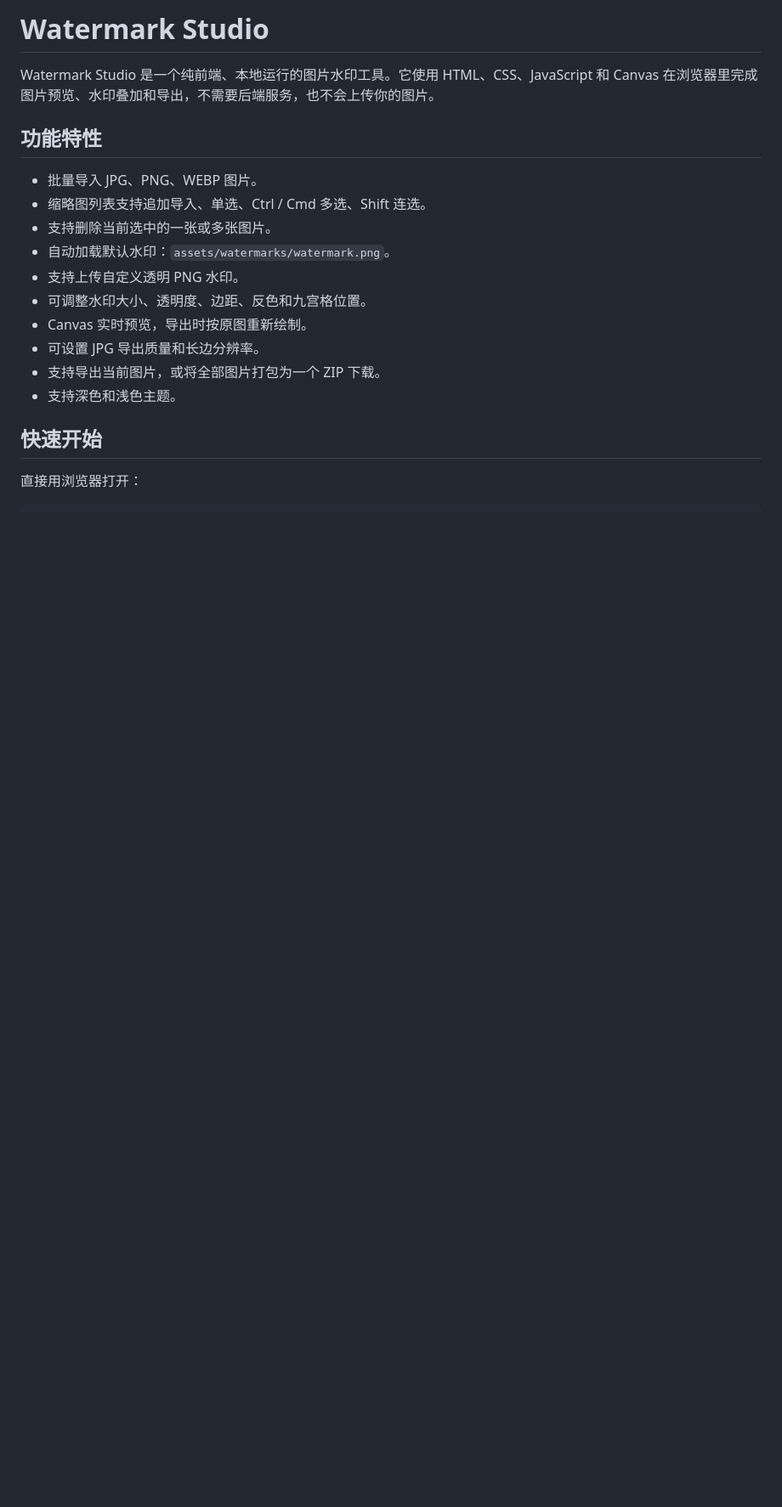
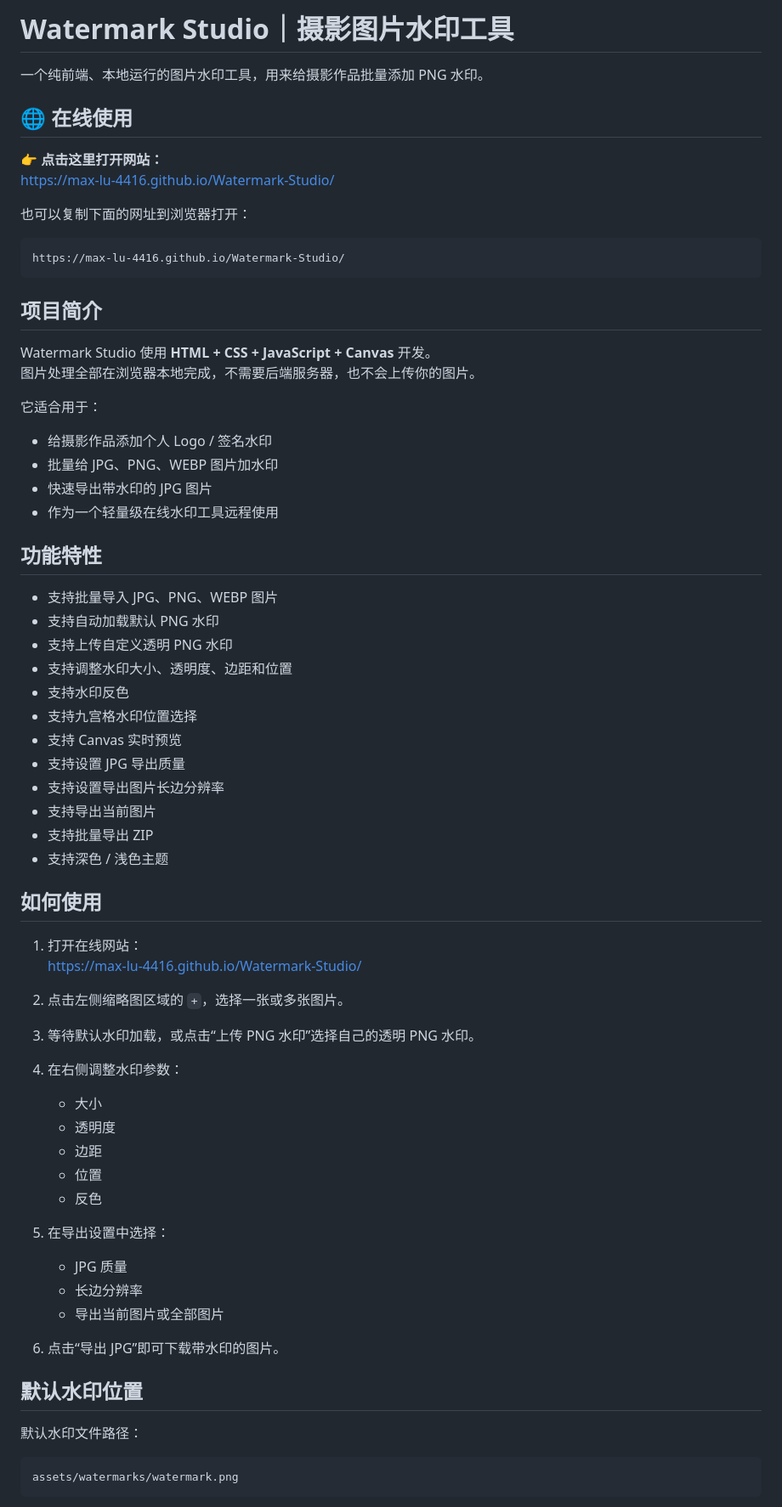
Before and after one commit to Max-lu-4416/Watermark-Studio, a Markdown page: README.md, the part around one of its changes. Shown at 85% size. Rendered like a GitHub page; blank space fills up the shorter version.

````diff
--- a/README.md
+++ b/README.md
@@ -1,20 +1,73 @@
-# Watermark Studio
+# Watermark Studio｜摄影图片水印工具
 
-Watermark Studio 是一个纯前端、本地运行的图片水印工具。它使用 HTML、CSS、JavaScript 和 Canvas 在浏览器里完成图片预览、水印叠加和导出，不需要后端服务，也不会上传你的图片。
+一个纯前端、本地运行的图片水印工具，用来给摄影作品批量添加 PNG 水印。
+
+## 🌐 在线使用
+
+👉 **点击这里打开网站：**
+[https://max-lu-4416.github.io/Watermark-Studio/](https://max-lu-4416.github.io/Watermark-Studio/)
+
+也可以复制下面的网址到浏览器打开：
+
+```text
+https://max-lu-4416.github.io/Watermark-Studio/
+```
+
+## 项目简介
+
+Watermark Studio 使用 **HTML + CSS + JavaScript + Canvas** 开发。
+图片处理全部在浏览器本地完成，不需要后端服务器，也不会上传你的图片。
+
+它适合用于：
+
+- 给摄影作品添加个人 Logo / 签名水印
+- 批量给 JPG、PNG、WEBP 图片加水印
+- 快速导出带水印的 JPG 图片
+- 作为一个轻量级在线水印工具远程使用
 
 ## 功能特性
 
-- 批量导入 JPG、PNG、WEBP 图片。
-- 缩略图列表支持追加导入、单选、Ctrl / Cmd 多选、Shift 连选。
-- 支持删除当前选中的一张或多张图片。
-- 自动加载默认水印：`assets/watermarks/watermark.png`。
-- 支持上传自定义透明 PNG 水印。
-- 可调整水印大小、透明度、边距、反色和九宫格位置。
-- Canvas 实时预览，导出时按原图重新绘制。
-- 可设置 JPG 导出质量和长边分辨率。
-- 支持导出当前图片，或将全部图片打包为一个 ZIP 下载。
-- 支持深色和浅色主题。
+- 支持批量导入 JPG、PNG、WEBP 图片
+- 支持自动加载默认 PNG 水印
+- 支持上传自定义透明 PNG 水印
+- 支持调整水印大小、透明度、边距和位置
+- 支持水印反色
+- 支持九宫格水印位置选择
+- 支持 Canvas 实时预览
+- 支持设置 JPG 导出质量
+- 支持设置导出图片长边分辨率
+- 支持导出当前图片
+- 支持批量导出 ZIP
+- 支持深色 / 浅色主题
 
-## 快速开始
+## 如何使用
 
-直接用浏览器打开：
+1. 打开在线网站：
+   [https://max-lu-4416.github.io/Watermark-Studio/](https://max-lu-4416.github.io/Watermark-Studio/)
+
+2. 点击左侧缩略图区域的 `+`，选择一张或多张图片。
+
+3. 等待默认水印加载，或点击“上传 PNG 水印”选择自己的透明 PNG 水印。
+
+4. 在右侧调整水印参数：
+   - 大小
+   - 透明度
+   - 边距
+   - 位置
+   - 反色
+
+5. 在导出设置中选择：
+   - JPG 质量
+   - 长边分辨率
+   - 导出当前图片或全部图片
+
+6. 点击“导出 JPG”即可下载带水印的图片。
+
+## 默认水印位置
+
+默认水印文件路径：
+
+```text
+assets/watermarks/watermark.png
+```
+
````
Also changed, not shown: other parts of README.md (+29 -46 lines).
